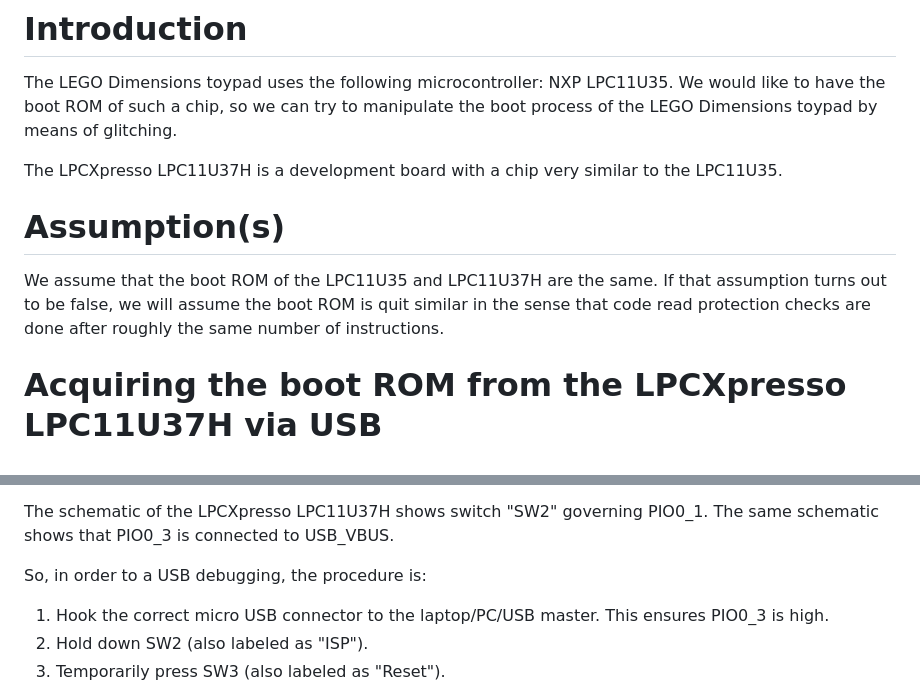
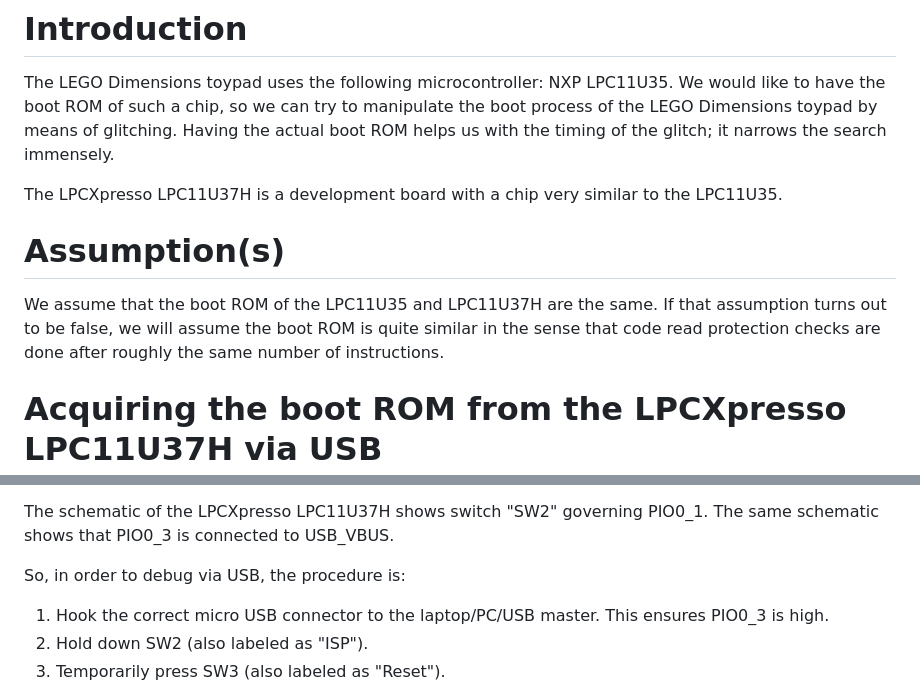
Before and after one commit to dopheideb/LEGODimensions, a Markdown page: LPCXpresso_LPC11U37H/README.md, 2 parts joined by grey strips. GitHub-like rendering.

Commit message:
Fixed typos.

```diff
--- a/LPCXpresso_LPC11U37H/README.md
+++ b/LPCXpresso_LPC11U37H/README.md
@@ -3,7 +3,8 @@
 The LEGO Dimensions toypad uses the following microcontroller: NXP
 LPC11U35. We would like to have the boot ROM of such a chip, so we can
 try to manipulate the boot process of the LEGO Dimensions toypad by
-means of glitching.
+means of glitching. Having the actual boot ROM helps us with the timing
+of the glitch; it narrows the search immensely.
 
 The LPCXpresso LPC11U37H is a development board with a chip very similar
 to the LPC11U35.
@@ -12,7 +13,7 @@ to the LPC11U35.
 
 We assume that the boot ROM of the LPC11U35 and LPC11U37H are the same.
 If that assumption turns out to be false, we will assume the boot ROM is
-quit similar in the sense that code read protection checks are done
+quite similar in the sense that code read protection checks are done
 after roughly the same number of instructions.
 
 # Acquiring the boot ROM from the LPCXpresso LPC11U37H via USB
@@ -33,7 +34,7 @@ The User Manual also tells us we must set the following pins:
 The schematic of the LPCXpresso LPC11U37H shows switch "SW2" governing
 PIO0_1. The same schematic shows that PIO0_3 is connected to USB_VBUS.
 
-So, in order to a USB debugging, the procedure is:
+So, in order to debug via USB, the procedure is:
 1. Hook the correct micro USB connector to the laptop/PC/USB master. This ensures PIO0_3 is high.
 2. Hold down SW2 (also labeled as "ISP").
 3. Temporarily press SW3 (also labeled as "Reset").
```
